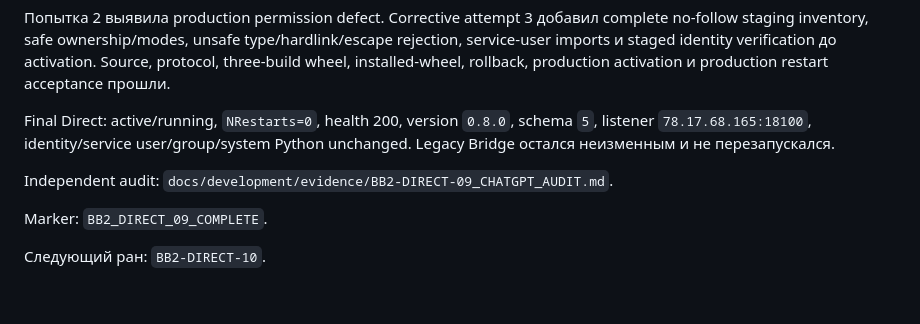
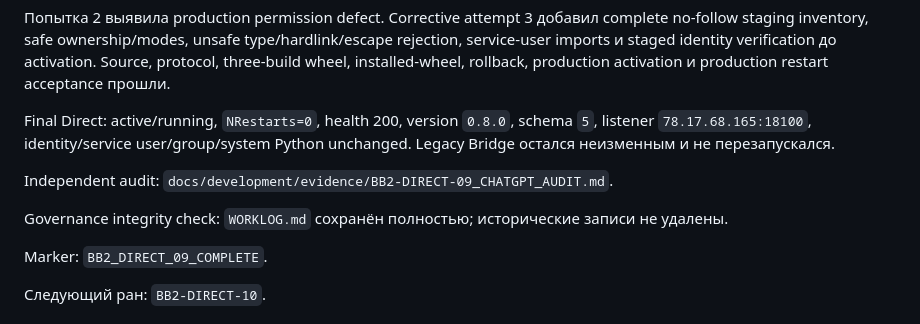
Before and after one commit to MaksimUnimax/bridgeService, a Markdown page: docs/development/RUN_STATUS.md, the part around the change. Drawn GitHub-style; blank space fills up the shorter version.

Commit message:
BB2-DIRECT-09: finalize marker after governance integrity check

```diff
--- a/docs/development/RUN_STATUS.md
+++ b/docs/development/RUN_STATUS.md
@@ -62,6 +62,8 @@ Final Direct: active/running, `NRestarts=0`, health 200, version `0.8.0`, schema
 
 Independent audit: `docs/development/evidence/BB2-DIRECT-09_CHATGPT_AUDIT.md`.
 
+Governance integrity check: `WORKLOG.md` сохранён полностью; исторические записи не удалены.
+
 Marker: `BB2_DIRECT_09_COMPLETE`.
 
 Следующий ран: `BB2-DIRECT-10`.
```
